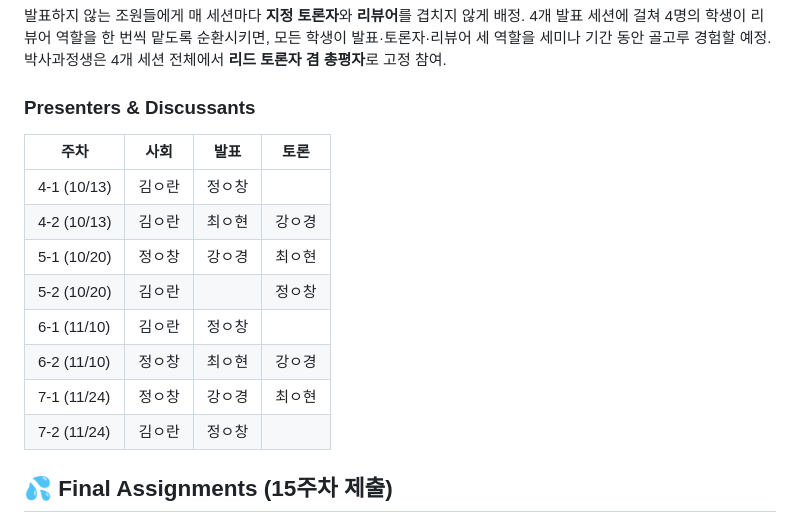
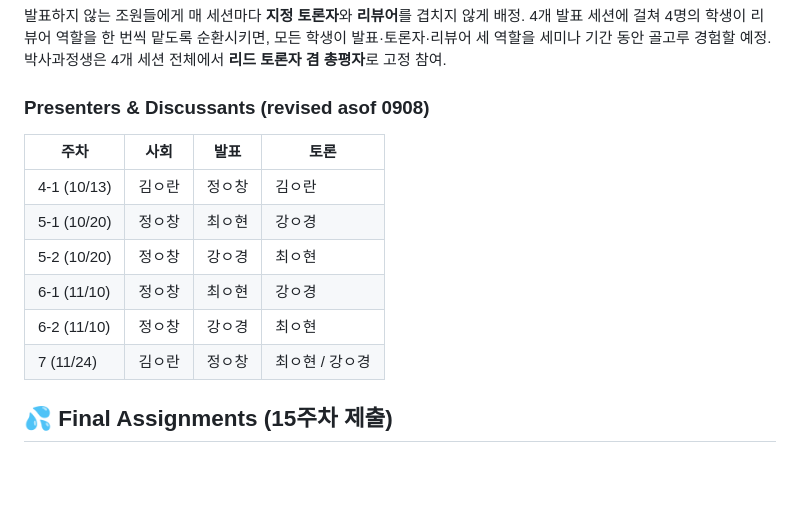
Before and after one commit to MK316/classes, a Markdown page: Seminar_F26.md, the part around the change. Drawn GitHub-style; blank space fills up the shorter version.

```diff
--- a/Seminar_F26.md
+++ b/Seminar_F26.md
@@ -49,18 +49,16 @@ This course aims to familiarize graduate students with academia and the conventi
 
 발표하지 않는 조원들에게 매 세션마다 **지정 토론자**와 **리뷰어**를 겹치지 않게 배정. 4개 발표 세션에 걸쳐 4명의 학생이 리뷰어 역할을 한 번씩 맡도록 순환시키면, 모든 학생이 발표·토론자·리뷰어 세 역할을 세미나 기간 동안 골고루 경험할 예정. 박사과정생은 4개 세션 전체에서 **리드 토론자 겸 총평자**로 고정 참여.
 
-### Presenters & Discussants
+### Presenters & Discussants (revised asof 0908)
 
 | 주차 | 사회 | 발표 | 토론 |
 |---|---|---|---|
-| 4-1 (10/13) | 김ㅇ란 | 정ㅇ창 |  |
-| 4-2 (10/13)| 김ㅇ란 | 최ㅇ현 | 강ㅇ경 |
-| 5-1 (10/20)| 정ㅇ창 | 강ㅇ경 | 최ㅇ현 |
-| 5-2 (10/20)| 김ㅇ란 |  | 정ㅇ창 |
-| 6-1 (11/10) | 김ㅇ란 | 정ㅇ창 |  |
-| 6-2 (11/10)| 정ㅇ창 |  최ㅇ현 | 강ㅇ경 |
-| 7-1 (11/24) | 정ㅇ창  |  강ㅇ경 | 최ㅇ현 |
-| 7-2 (11/24) | 김ㅇ란  | 정ㅇ창 |  |
+| 4-1 (10/13) | 김ㅇ란 | 정ㅇ창 | 김ㅇ란 |
+| 5-1 (10/20)| 정ㅇ창 | 최ㅇ현 | 강ㅇ경 |
+| 5-2 (10/20)| 정ㅇ창 | 강ㅇ경 | 최ㅇ현 |
+| 6-1 (11/10)| 정ㅇ창 |  최ㅇ현 | 강ㅇ경 |
+| 6-2 (11/10) | 정ㅇ창  |  강ㅇ경 | 최ㅇ현 |
+| 7 (11/24) | 김ㅇ란  | 정ㅇ창 | 최ㅇ현 / 강ㅇ경|
 
 ## 💦 Final Assignments (15주차 제출)
 
```
